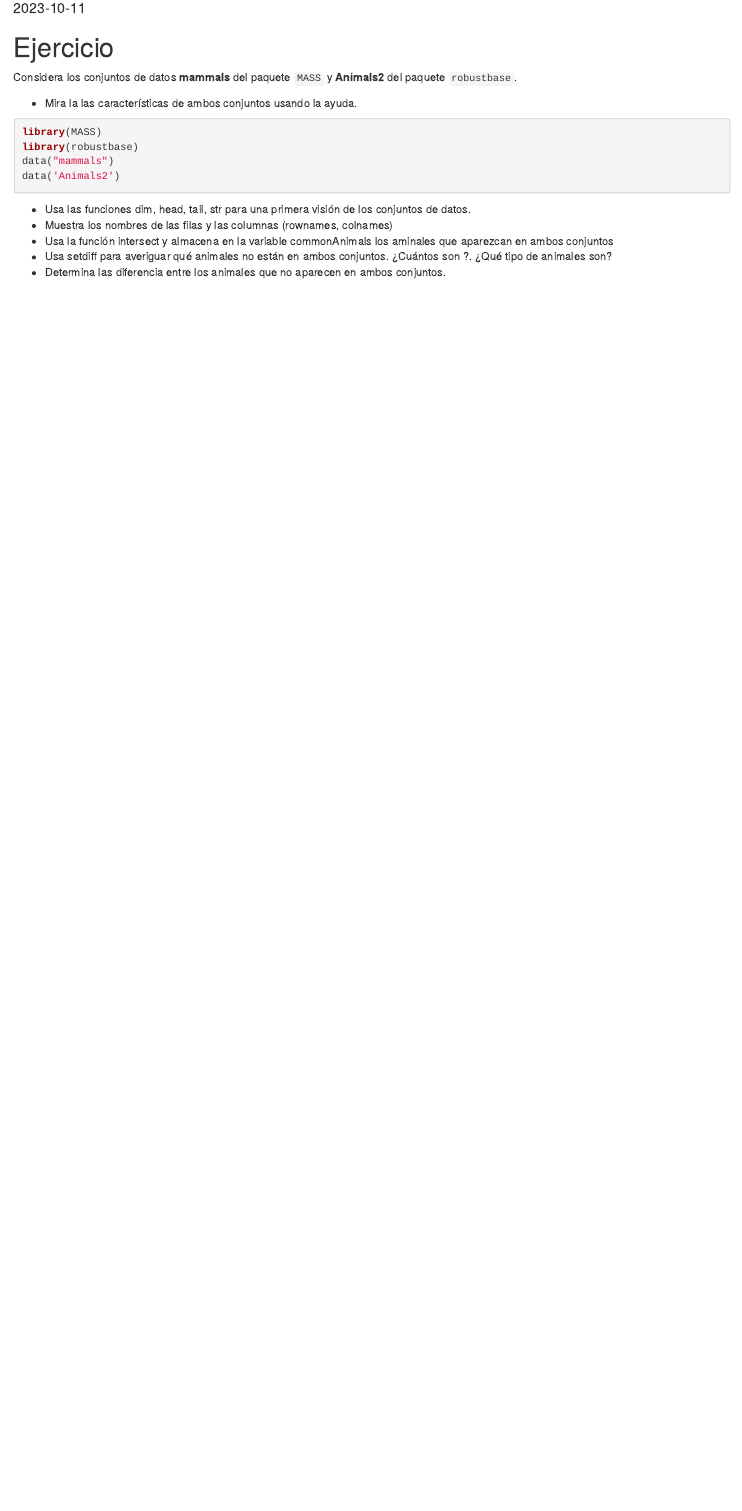
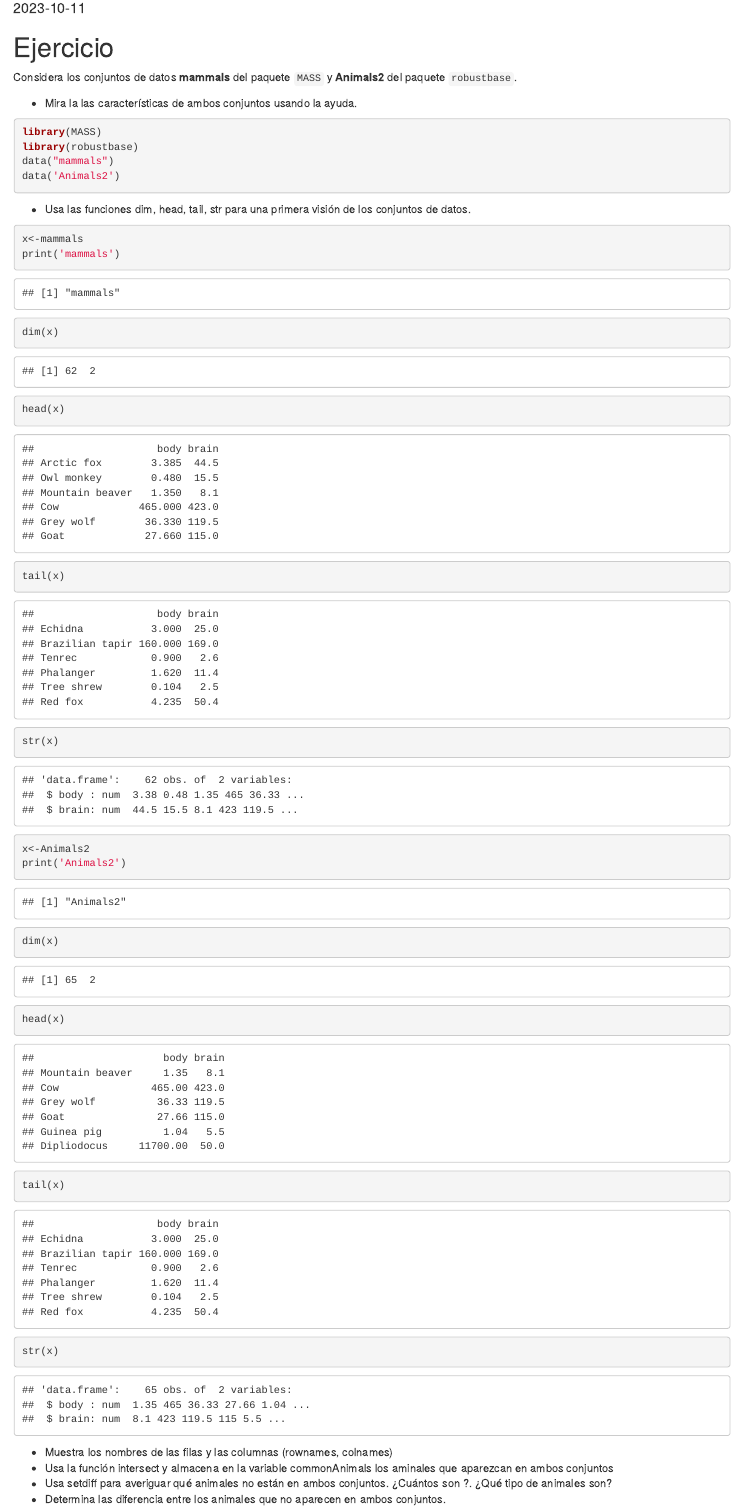
Before and after one commit to martsobm/SolucionEjercic, an R Markdown document (SolucionEjercicio.Rmd): the page in a window 1100 px wide, from 100 px down. Rendered offline with R 4.5, knitr and Pandoc, with nearby package versions.

Commit message:
Vista preliminar conjungtos

````diff
--- a/SolucionEjercicio.Rmd
+++ b/SolucionEjercicio.Rmd
@@ -25,6 +25,24 @@ data('Animals2')
 ```
 
 + Usa las funciones dim, head, tail, str para una primera visión de los conjuntos de datos.
+
+```{r}
+x<-mammals
+print('mammals')
+dim(x)
+head(x)
+tail(x)
+str(x)
+
+x<-Animals2
+print('Animals2')
+dim(x)
+head(x)
+tail(x)
+str(x)
+
+```
+
 + Muestra los nombres de las filas y las columnas (rownames, colnames)
 + Usa la función intersect y almacena en la variable commonAnimals los aminales que aparezcan en ambos conjuntos
 + Usa setdiff para averiguar qué animales no están en ambos conjuntos. ¿Cuántos son ?. ¿Qué tipo de animales son?
````
